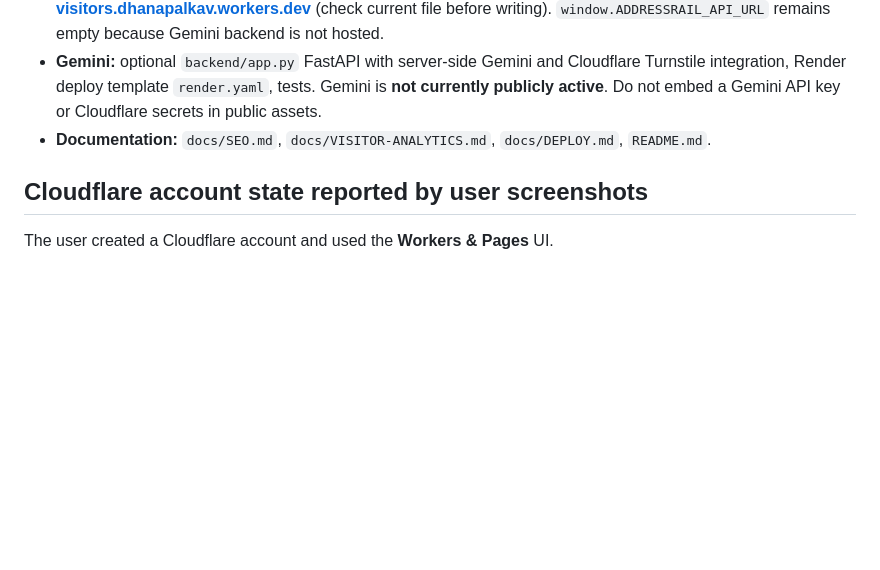
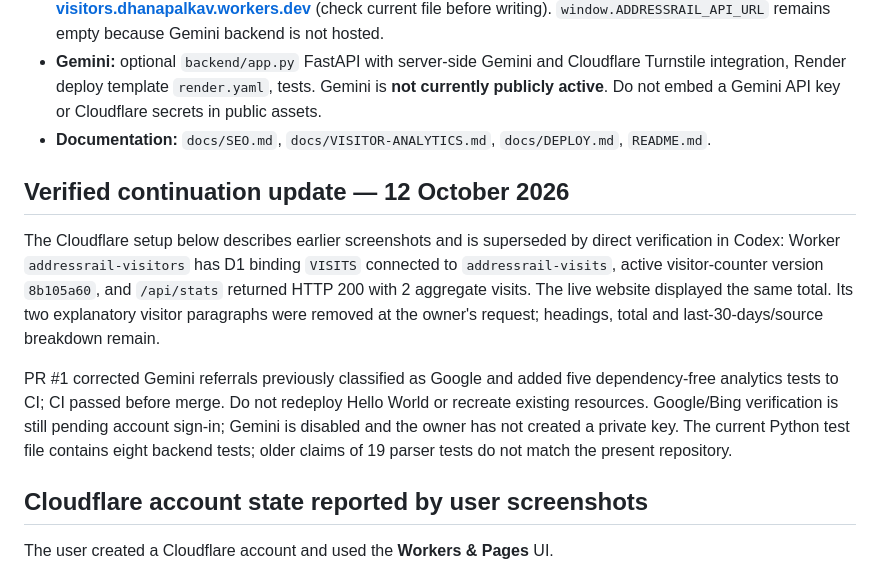
Before and after one commit to DhanapalKulanthaivel23/addressrail-ai, a Markdown page: docs/HANDOFF-WORK-CODEX.md, the part around the change. Drawn GitHub-style; blank space fills up the shorter version.

Commit message:
Record verified Cloudflare deployment and remaining setup

```diff
--- a/docs/HANDOFF-WORK-CODEX.md
+++ b/docs/HANDOFF-WORK-CODEX.md
@@ -25,6 +25,13 @@ You are receiving project context through this file, not through live access to
 - **Configuration:** `web/config.js` currently points `window.ADDRESSRAIL_STATS_URL` to **https://addressrail-visitors.dhanapalkav.workers.dev** (check current file before writing). `window.ADDRESSRAIL_API_URL` remains empty because Gemini backend is not hosted.
 - **Gemini:** optional `backend/app.py` FastAPI with server-side Gemini and Cloudflare Turnstile integration, Render deploy template `render.yaml`, tests. Gemini is **not currently publicly active**. Do not embed a Gemini API key or Cloudflare secrets in public assets.
 - **Documentation:** `docs/SEO.md`, `docs/VISITOR-ANALYTICS.md`, `docs/DEPLOY.md`, `README.md`.
+
+
+## Verified continuation update — 12 October 2026
+
+The Cloudflare setup below describes earlier screenshots and is superseded by direct verification in Codex: Worker `addressrail-visitors` has D1 binding `VISITS` connected to `addressrail-visits`, active visitor-counter version `8b105a60`, and `/api/stats` returned HTTP 200 with 2 aggregate visits. The live website displayed the same total. Its two explanatory visitor paragraphs were removed at the owner's request; headings, total and last-30-days/source breakdown remain.
+
+PR #1 corrected Gemini referrals previously classified as Google and added five dependency-free analytics tests to CI; CI passed before merge. Do not redeploy Hello World or recreate existing resources. Google/Bing verification is still pending account sign-in; Gemini is disabled and the owner has not created a private key. The current Python test file contains eight backend tests; older claims of 19 parser tests do not match the present repository.
 
 ## Cloudflare account state reported by user screenshots
 
```
